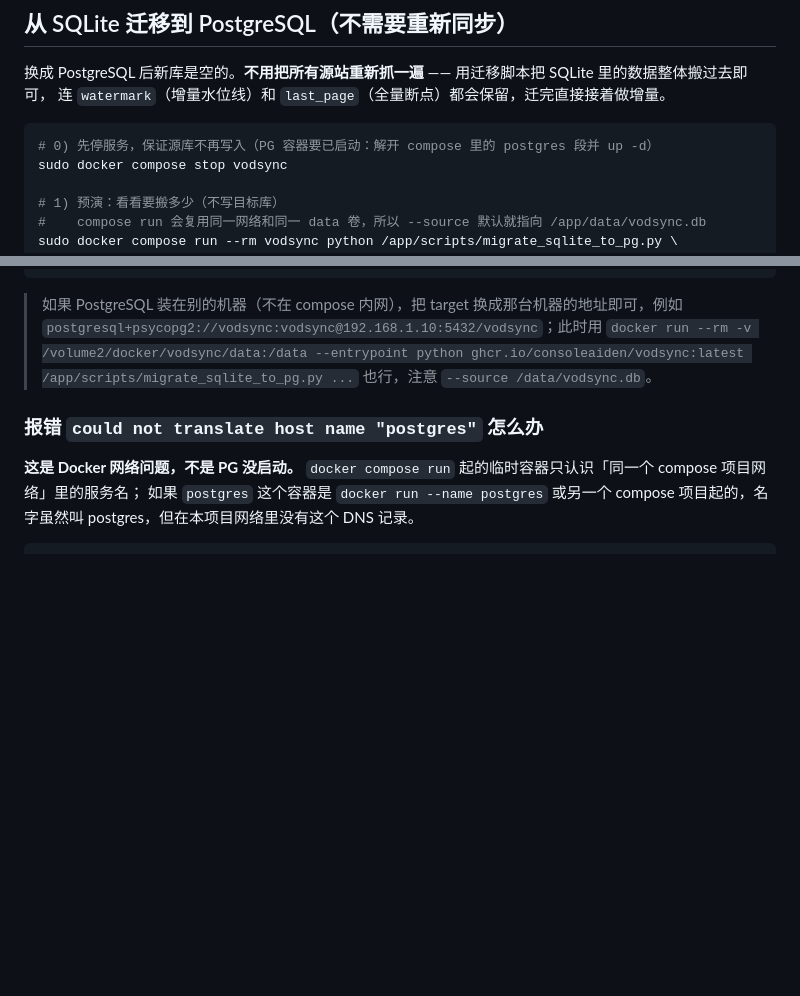
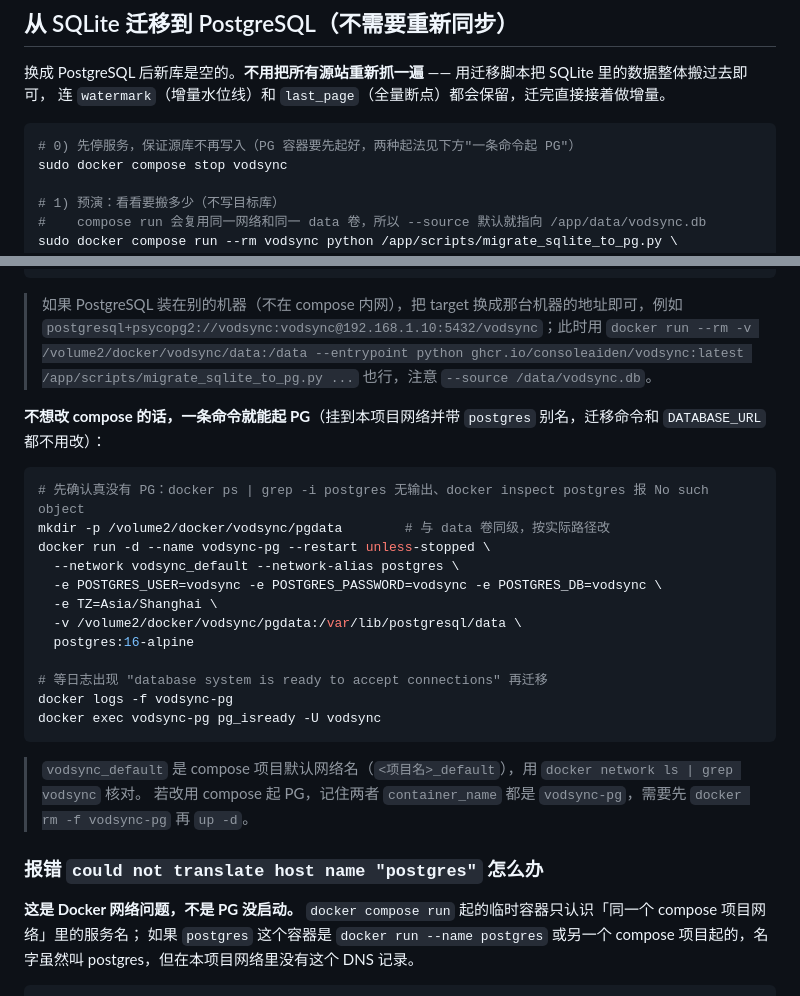
Before and after one commit to consoleaiden/vodsync, a Markdown page: README.md, 2 parts joined by grey strips. GitHub-like rendering; blank space fills up the shorter version.

Commit message:
docs: 补充一条命令起 PG（挂 vodsync_default 网络 + postgres 别名）

````diff
--- a/README.md
+++ b/README.md
@@ -247,7 +247,7 @@ GET /api/v1/{slug}?ac=detail&ids=1,2,3 # 按 ID 批量取详情
 连 `watermark`（增量水位线）和 `last_page`（全量断点）都会保留，迁完直接接着做增量。
 
 ```bash
-# 0) 先停服务，保证源库不再写入（PG 容器要已启动：解开 compose 里的 postgres 段并 up -d）
+# 0) 先停服务，保证源库不再写入（PG 容器要先起好，两种起法见下方"一条命令起 PG"）
 sudo docker compose stop vodsync
 
 # 1) 预演：看看要搬多少（不写目标库）
@@ -264,6 +264,26 @@ sudo docker compose up -d
 > 如果 PostgreSQL 装在别的机器（不在 compose 内网），把 target 换成那台机器的地址即可，例如
 > `postgresql+psycopg2://vodsync:vodsync@192.168.1.10:5432/vodsync`；此时用
 > `docker run --rm -v /volume2/docker/vodsync/data:/data --entrypoint python ghcr.io/consoleaiden/vodsync:latest /app/scripts/migrate_sqlite_to_pg.py ...` 也行，注意 `--source /data/vodsync.db`。
+
+**不想改 compose 的话，一条命令就能起 PG**（挂到本项目网络并带 `postgres` 别名，迁移命令和 `DATABASE_URL` 都不用改）：
+
+```bash
+# 先确认真没有 PG：docker ps | grep -i postgres 无输出、docker inspect postgres 报 No such object
+mkdir -p /volume2/docker/vodsync/pgdata        # 与 data 卷同级，按实际路径改
+docker run -d --name vodsync-pg --restart unless-stopped \
+  --network vodsync_default --network-alias postgres \
+  -e POSTGRES_USER=vodsync -e POSTGRES_PASSWORD=vodsync -e POSTGRES_DB=vodsync \
+  -e TZ=Asia/Shanghai \
+  -v /volume2/docker/vodsync/pgdata:/var/lib/postgresql/data \
+  postgres:16-alpine
+
+# 等日志出现 "database system is ready to accept connections" 再迁移
+docker logs -f vodsync-pg
+docker exec vodsync-pg pg_isready -U vodsync
+```
+
+> `vodsync_default` 是 compose 项目默认网络名（`<项目名>_default`），用 `docker network ls | grep vodsync` 核对。
+> 若改用 compose 起 PG，记住两者 `container_name` 都是 `vodsync-pg`，需要先 `docker rm -f vodsync-pg` 再 `up -d`。
 
 ### 报错 `could not translate host name "postgres"` 怎么办
 
````
